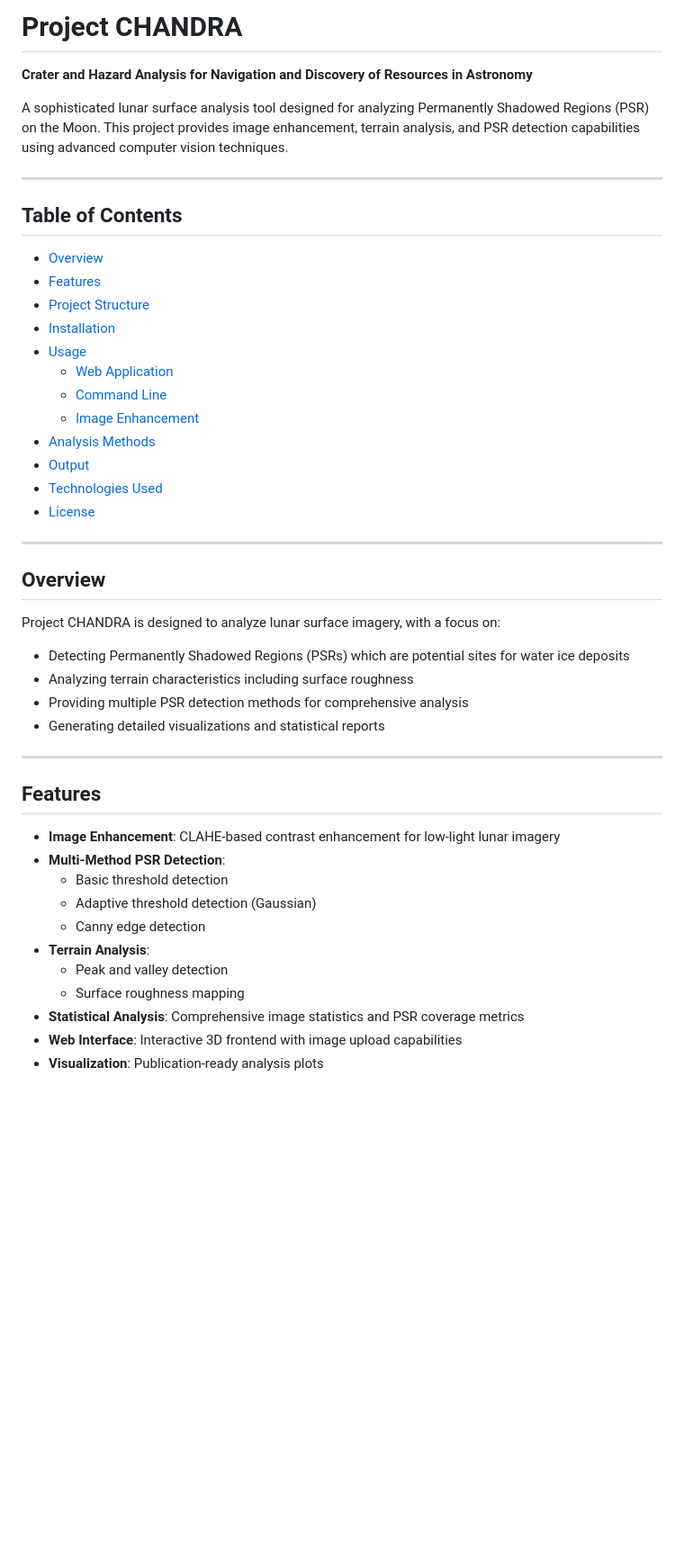
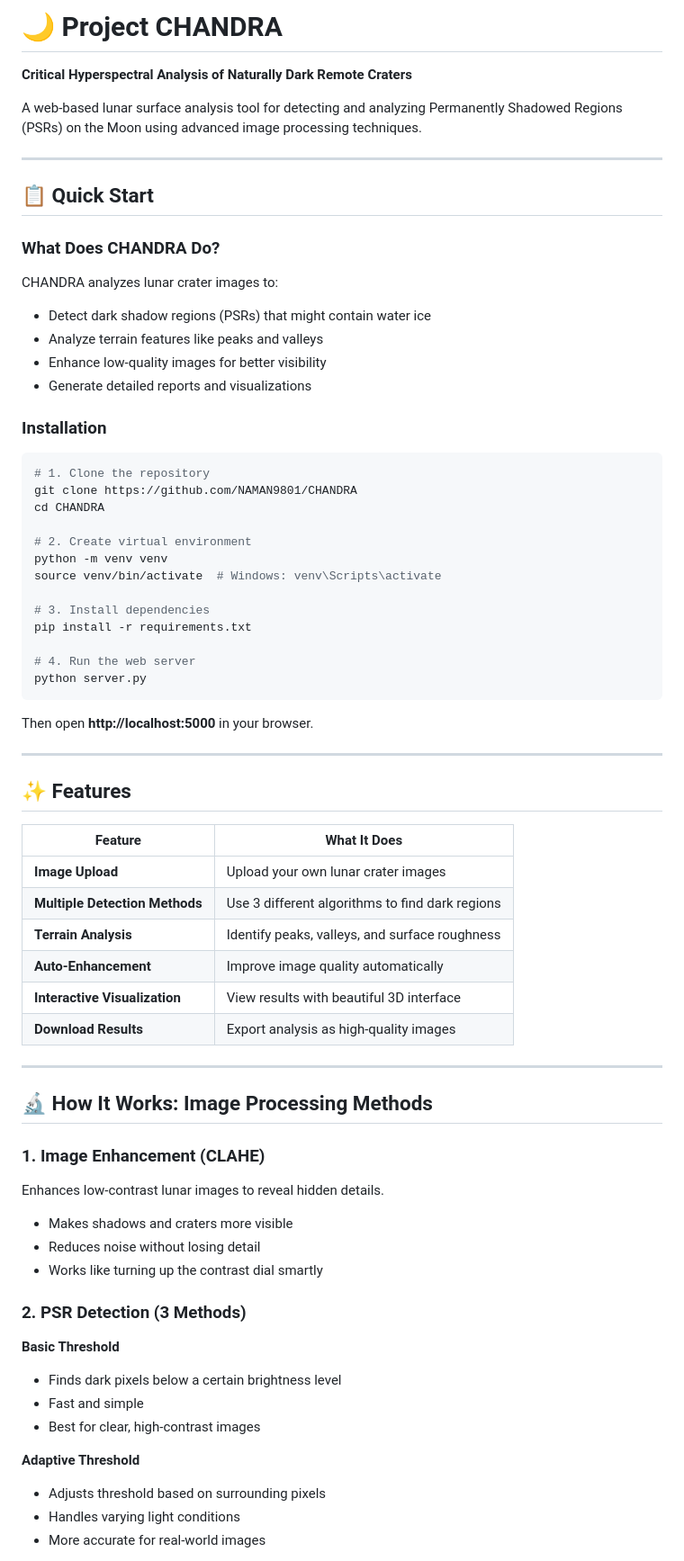
Before and after one commit to NAMAN9801/CHANDRA, a Markdown page: README.md, the part around one of its changes. Shown at 90% size. GitHub-like rendering; blank space fills up the shorter version.

````diff
--- a/README.md
+++ b/README.md
@@ -1,48 +1,71 @@
-# Project CHANDRA
+# 🌙 Project CHANDRA
+**Critical Hyperspectral Analysis of Naturally Dark Remote Craters**
 
-**Crater and Hazard Analysis for Navigation and Discovery of Resources in Astronomy**
-
-A sophisticated lunar surface analysis tool designed for analyzing Permanently Shadowed Regions (PSR) on the Moon. This project provides image enhancement, terrain analysis, and PSR detection capabilities using advanced computer vision techniques.
+A web-based lunar surface analysis tool for detecting and analyzing Permanently Shadowed Regions (PSRs) on the Moon using advanced image processing techniques.
 
 ---
 
-## Table of Contents
+## 📋 Quick Start
 
-- [Overview](#overview)
-- [Features](#features)
-- [Project Structure](#project-structure)
-- [Installation](#installation)
-- [Usage](#usage)
-  - [Web Application](#web-application)
-  - [Command Line](#command-line)
-  - [Image Enhancement](#image-enhancement)
-- [Analysis Methods](#analysis-methods)
-- [Output](#output)
-- [Technologies Used](#technologies-used)
-- [License](#license)
+### What Does CHANDRA Do?
+CHANDRA analyzes lunar crater images to:
+- Detect dark shadow regions (PSRs) that might contain water ice
+- Analyze terrain features like peaks and valleys
+- Enhance low-quality images for better visibility
+- Generate detailed reports and visualizations
+
+### Installation
+
+```bash
+# 1. Clone the repository
+git clone https://github.com/NAMAN9801/CHANDRA
+cd CHANDRA
+
+# 2. Create virtual environment
+python -m venv venv
+source venv/bin/activate  # Windows: venv\Scripts\activate
+
+# 3. Install dependencies
+pip install -r requirements.txt
+
+# 4. Run the web server
+python server.py
+```
+
+Then open **http://localhost:5000** in your browser.
 
 ---
 
-## Overview
+## ✨ Features
 
-Project CHANDRA is designed to analyze lunar surface imagery, with a focus on:
-- Detecting Permanently Shadowed Regions (PSRs) which are potential sites for water ice deposits
-- Analyzing terrain characteristics including surface roughness
-- Providing multiple PSR detection methods for comprehensive analysis
-- Generating detailed visualizations and statistical reports
+| Feature | What It Does |
+|---------|-------------|
+| **Image Upload** | Upload your own lunar crater images |
+| **Multiple Detection Methods** | Use 3 different algorithms to find dark regions |
+| **Terrain Analysis** | Identify peaks, valleys, and surface roughness |
+| **Auto-Enhancement** | Improve image quality automatically |
+| **Interactive Visualization** | View results with beautiful 3D interface |
+| **Download Results** | Export analysis as high-quality images |
 
 ---
 
-## Features
+## 🔬 How It Works: Image Processing Methods
 
-- **Image Enhancement**: CLAHE-based contrast enhancement for low-light lunar imagery
-- **Multi-Method PSR Detection**:
-  - Basic threshold detection
-  - Adaptive threshold detection (Gaussian)
-  - Canny edge detection
-- **Terrain Analysis**:
-  - Peak and valley detection
-  - Surface roughness mapping
-- **Statistical Analysis**: Comprehensive image statistics and PSR coverage metrics
-- **Web Interface**: Interactive 3D frontend with image upload capabilities
-- **Visualization**: Publication-ready analysis plots
+### 1. **Image Enhancement (CLAHE)**
+Enhances low-contrast lunar images to reveal hidden details.
+- Makes shadows and craters more visible
+- Reduces noise without losing detail
+- Works like turning up the contrast dial smartly
+
+### 2. **PSR Detection (3 Methods)**
+
+**Basic Threshold**
+- Finds dark pixels below a certain brightness level
+- Fast and simple
+- Best for clear, high-contrast images
+
+**Adaptive Threshold**
+- Adjusts threshold based on surrounding pixels
+- Handles varying light conditions
+- More accurate for real-world images
+
````
Also changed, not shown: other parts of README.md (+112 -214 lines).
